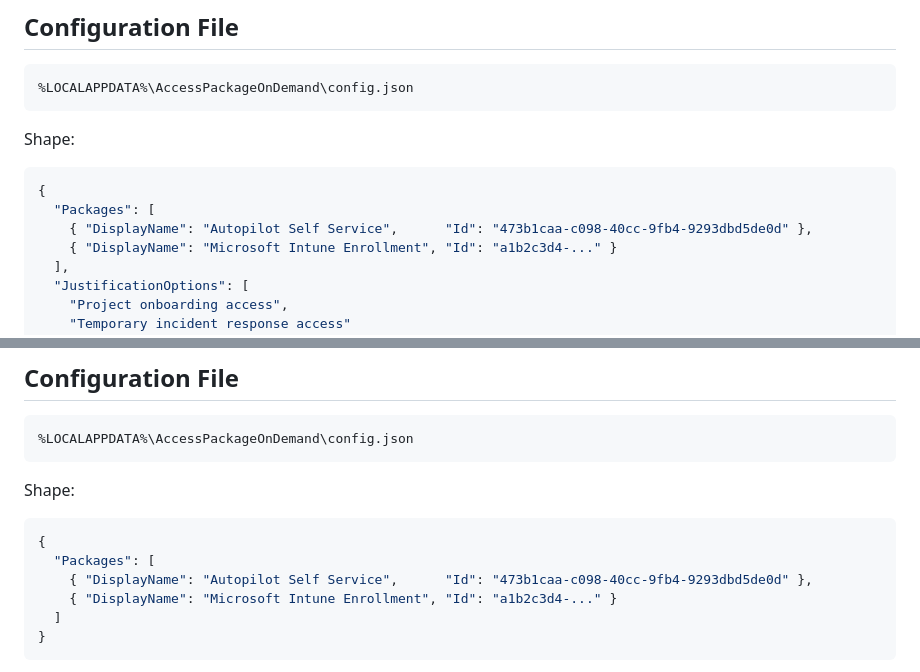
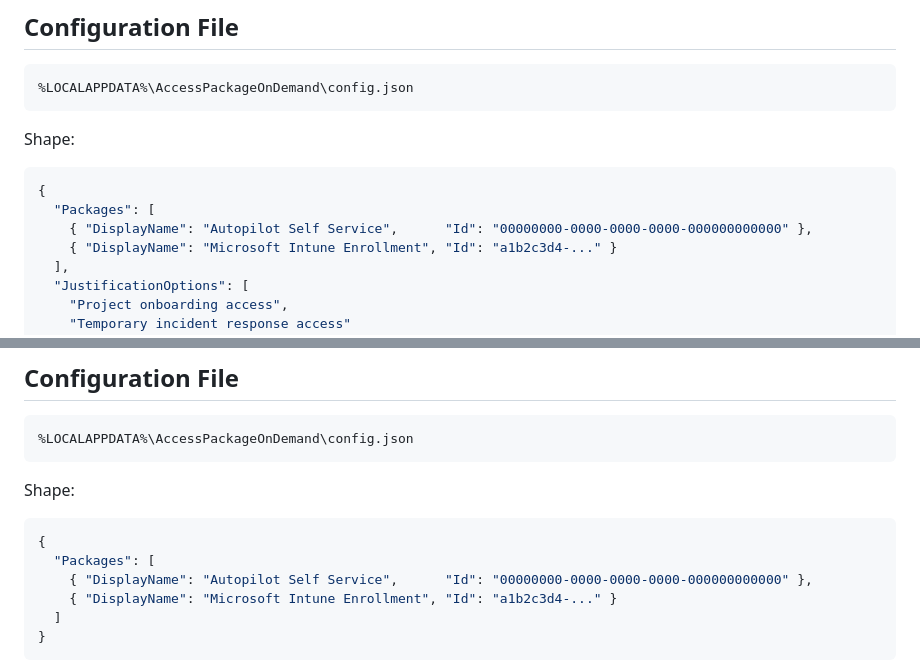
Before and after one commit to markorr321/Access-Packages-on-Demand, a Markdown page: AccessPackageOnDemand/README.md, 2 parts joined by grey strips. Rendered like a GitHub page.

Commit message:
Replace real object-ID GUID with placeholder in README examples
Swap the sample access-package Id for 00000000-... in the config-file
JSON examples so no real tenant identifier appears in the docs.

Co-Authored-By: Claude Opus 4.8 (1M context) <noreply@anthropic.com>

````diff
--- a/AccessPackageOnDemand/README.md
+++ b/AccessPackageOnDemand/README.md
@@ -171,7 +171,7 @@ Shape:
 ```json
 {
   "Packages": [
-    { "DisplayName": "Autopilot Self Service",      "Id": "473b1caa-c098-40cc-9fb4-9293dbd5de0d" },
+    { "DisplayName": "Autopilot Self Service",      "Id": "00000000-0000-0000-0000-000000000000" },
     { "DisplayName": "Microsoft Intune Enrollment", "Id": "a1b2c3d4-..." }
   ],
   "JustificationOptions": [
@@ -324,7 +324,7 @@ Shape:
 ```json
 {
   "Packages": [
-    { "DisplayName": "Autopilot Self Service",      "Id": "473b1caa-c098-40cc-9fb4-9293dbd5de0d" },
+    { "DisplayName": "Autopilot Self Service",      "Id": "00000000-0000-0000-0000-000000000000" },
     { "DisplayName": "Microsoft Intune Enrollment", "Id": "a1b2c3d4-..." }
   ]
 }
````
Also changed, not shown: README.md (+1 -1 lines).
